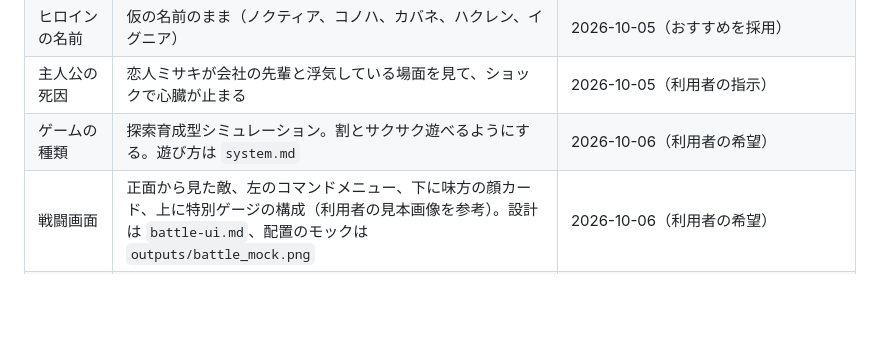
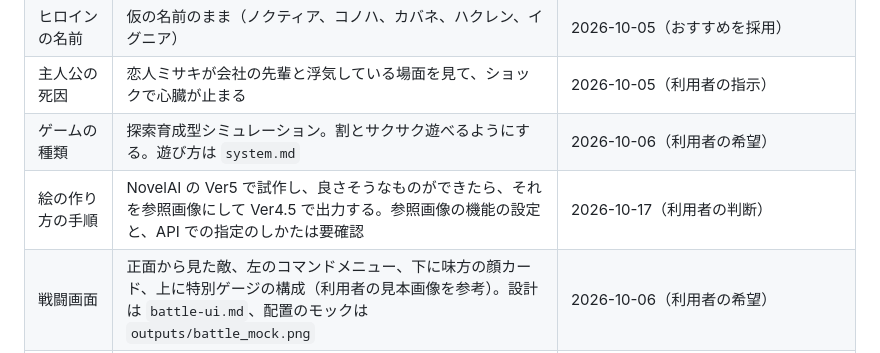
Before and after one commit to redbillyzeon-droid/test, a Markdown page: docs/game/plan.md, the part around the change. GitHub-like rendering; blank space fills up the shorter version.

Commit message:
Record NovelAI V5-to-V4.5 art workflow decision
Co-Authored-By: Claude Opus 5.5 <noreply@anthropic.com>
Claude-Session: https://claude.ai/code/session_01RzB4LeK5mdX1VTXvK124ZV

```diff
--- a/docs/game/plan.md
+++ b/docs/game/plan.md
@@ -106,6 +106,7 @@
 | ヒロインの名前 | 仮の名前のまま（ノクティア、コノハ、カバネ、ハクレン、イグニア） | 2026-10-05（おすすめを採用） |
 | 主人公の死因 | 恋人ミサキが会社の先輩と浮気している場面を見て、ショックで心臓が止まる | 2026-10-05（利用者の指示） |
 | ゲームの種類 | 探索育成型シミュレーション。割とサクサク遊べるようにする。遊び方は `system.md` | 2026-10-06（利用者の希望） |
+| 絵の作り方の手順 | NovelAI の Ver5 で試作し、良さそうなものができたら、それを参照画像にして Ver4.5 で出力する。参照画像の機能の設定と、API での指定のしかたは要確認 | 2026-10-17（利用者の判断） |
 | 戦闘画面 | 正面から見た敵、左のコマンドメニュー、下に味方の顔カード、上に特別ゲージの構成（利用者の見本画像を参考）。設計は `battle-ui.md`、配置のモックは `outputs/battle_mock.png` | 2026-10-06（利用者の希望） |
 | 探索中の戦闘 | 入れる（洞窟などで1〜2分の短い戦闘、自動戦闘あり） | 2026-10-06（利用者の判断） |
 | エンジン | ティラノビルダーで作れるかを、PC で試作を動かして確かめる。だめなら代わりのソフトを探す。手順は `handoff-local-engine-check.md` | 2026-10-06（利用者の指示） |
```
